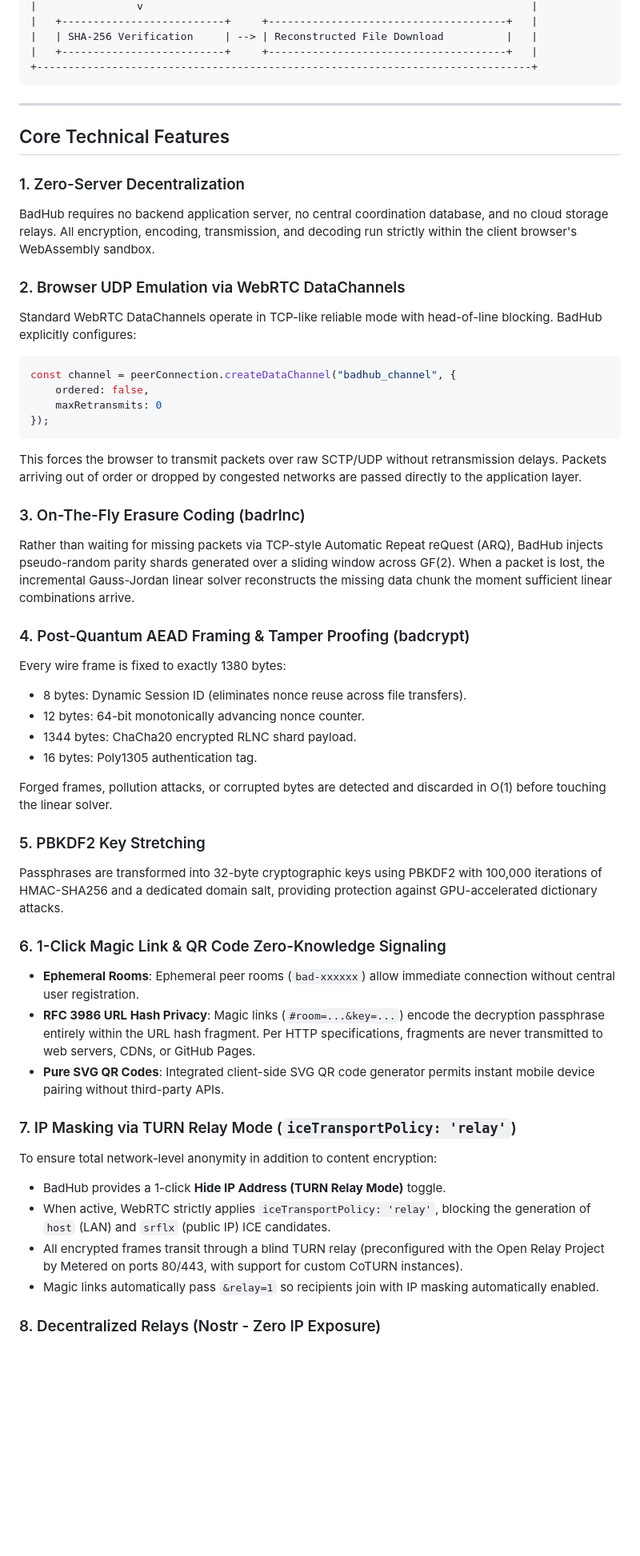
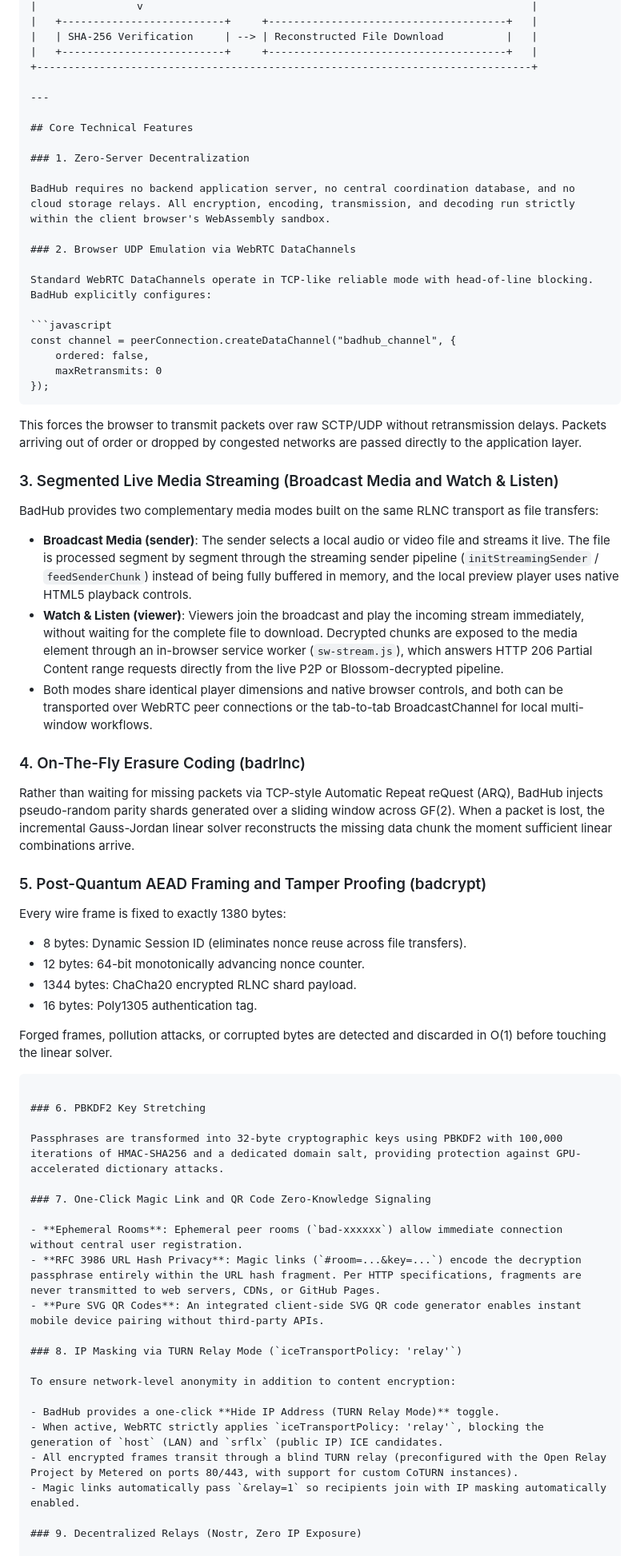
Before and after one commit to ihatemyfcklife/badhub, a Markdown page: README.md, the part around one of its changes. Shown at 80% size. Rendered like a GitHub page; blank space fills up the shorter version.

````diff
--- a/README.md
+++ b/README.md
@@ -47,30 +52,44 @@ Transfers operate directly between web browsers over WebRTC DataChannels configu
 |   | SHA-256 Verification     | --> | Reconstructed File Download          |   |
 |   +--------------------------+     +--------------------------------------+   |
 +-------------------------------------------------------------------------------+
-```
 
 ---
 
 ## Core Technical Features
 
 ### 1. Zero-Server Decentralization
+
 BadHub requires no backend application server, no central coordination database, and no cloud storage relays. All encryption, encoding, transmission, and decoding run strictly within the client browser's WebAssembly sandbox.
 
 ### 2. Browser UDP Emulation via WebRTC DataChannels
+
 Standard WebRTC DataChannels operate in TCP-like reliable mode with head-of-line blocking. BadHub explicitly configures:
+
 ```javascript
 const channel = peerConnection.createDataChannel("badhub_channel", {
     ordered: false,
     maxRetransmits: 0
 });
 ```
+
 This forces the browser to transmit packets over raw SCTP/UDP without retransmission delays. Packets arriving out of order or dropped by congested networks are passed directly to the application layer.
 
-### 3. On-The-Fly Erasure Coding (badrlnc)
+### 3. Segmented Live Media Streaming (Broadcast Media and Watch & Listen)
+
+BadHub provides two complementary media modes built on the same RLNC transport as file transfers:
+
+- **Broadcast Media (sender)**: The sender selects a local audio or video file and streams it live. The file is processed segment by segment through the streaming sender pipeline (`initStreamingSender` / `feedSenderChunk`) instead of being fully buffered in memory, and the local preview player uses native HTML5 playback controls.
+- **Watch & Listen (viewer)**: Viewers join the broadcast and play the incoming stream immediately, without waiting for the complete file to download. Decrypted chunks are exposed to the media element through an in-browser service worker (`sw-stream.js`), which answers HTTP 206 Partial Content range requests directly from the live P2P or Blossom-decrypted pipeline.
+- Both modes share identical player dimensions and native browser controls, and both can be transported over WebRTC peer connections or the tab-to-tab BroadcastChannel for local multi-window workflows.
+
+### 4. On-The-Fly Erasure Coding (badrlnc)
+
 Rather than waiting for missing packets via TCP-style Automatic Repeat reQuest (ARQ), BadHub injects pseudo-random parity shards generated over a sliding window across GF(2). When a packet is lost, the incremental Gauss-Jordan linear solver reconstructs the missing data chunk the moment sufficient linear combinations arrive.
 
-### 4. Post-Quantum AEAD Framing & Tamper Proofing (badcrypt)
+### 5. Post-Quantum AEAD Framing and Tamper Proofing (badcrypt)
+
 Every wire frame is fixed to exactly 1380 bytes:
+
 - 8 bytes: Dynamic Session ID (eliminates nonce reuse across file transfers).
 - 12 bytes: 64-bit monotonically advancing nonce counter.
 - 1344 bytes: ChaCha20 encrypted RLNC shard payload.
@@ -78,20 +97,27 @@ Every wire frame is fixed to exactly 1380 bytes:
 
 Forged frames, pollution attacks, or corrupted bytes are detected and discarded in O(1) before touching the linear solver.
 
-### 5. PBKDF2 Key Stretching
+```
+
+### 6. PBKDF2 Key Stretching
+
 Passphrases are transformed into 32-byte cryptographic keys using PBKDF2 with 100,000 iterations of HMAC-SHA256 and a dedicated domain salt, providing protection against GPU-accelerated dictionary attacks.
 
-### 6. 1-Click Magic Link & QR Code Zero-Knowledge Signaling
+### 7. One-Click Magic Link and QR Code Zero-Knowledge Signaling
+
 - **Ephemeral Rooms**: Ephemeral peer rooms (`bad-xxxxxx`) allow immediate connection without central user registration.
 - **RFC 3986 URL Hash Privacy**: Magic links (`#room=...&key=...`) encode the decryption passphrase entirely within the URL hash fragment. Per HTTP specifications, fragments are never transmitted to web servers, CDNs, or GitHub Pages.
-- **Pure SVG QR Codes**: Integrated client-side SVG QR code generator permits instant mobile device pairing without third-party APIs.
+- **Pure SVG QR Codes**: An integrated client-side SVG QR code generator enables instant mobile device pairing without third-party APIs.
 
-### 7. IP Masking via TURN Relay Mode (`iceTransportPolicy: 'relay'`)
-To ensure total network-level anonymity in addition to content encryption:
-- BadHub provides a 1-click **Hide IP Address (TURN Relay Mode)** toggle.
+### 8. IP Masking via TURN Relay Mode (`iceTransportPolicy: 'relay'`)
+
+To ensure network-level anonymity in addition to content encryption:
+
+- BadHub provides a one-click **Hide IP Address (TURN Relay Mode)** toggle.
 - When active, WebRTC strictly applies `iceTransportPolicy: 'relay'`, blocking the generation of `host` (LAN) and `srflx` (public IP) ICE candidates.
 - All encrypted frames transit through a blind TURN relay (preconfigured with the Open Relay Project by Metered on ports 80/443, with support for custom CoTURN instances).
 - Magic links automatically pass `&relay=1` so recipients join with IP masking automatically enabled.
 
-### 8. Decentralized Relays (Nostr - Zero IP Exposure)
+### 9. Decentralized Relays (Nostr, Zero IP Exposure)
+
 For users requiring zero direct IP exposure and zero single-relay dependency without the heavy latency of Tor:
````
Also changed, not shown: other parts of README.md (+104 -21 lines).
